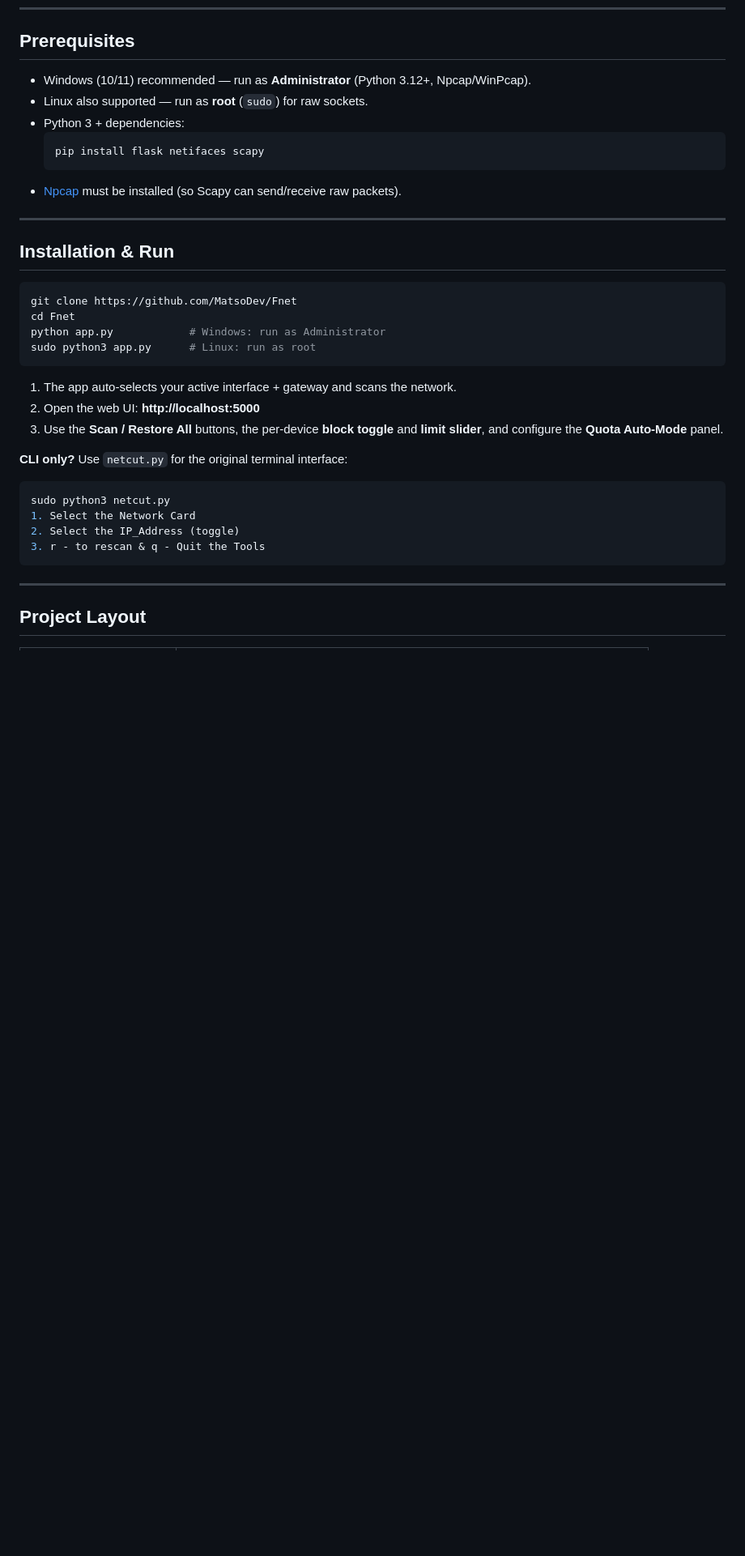
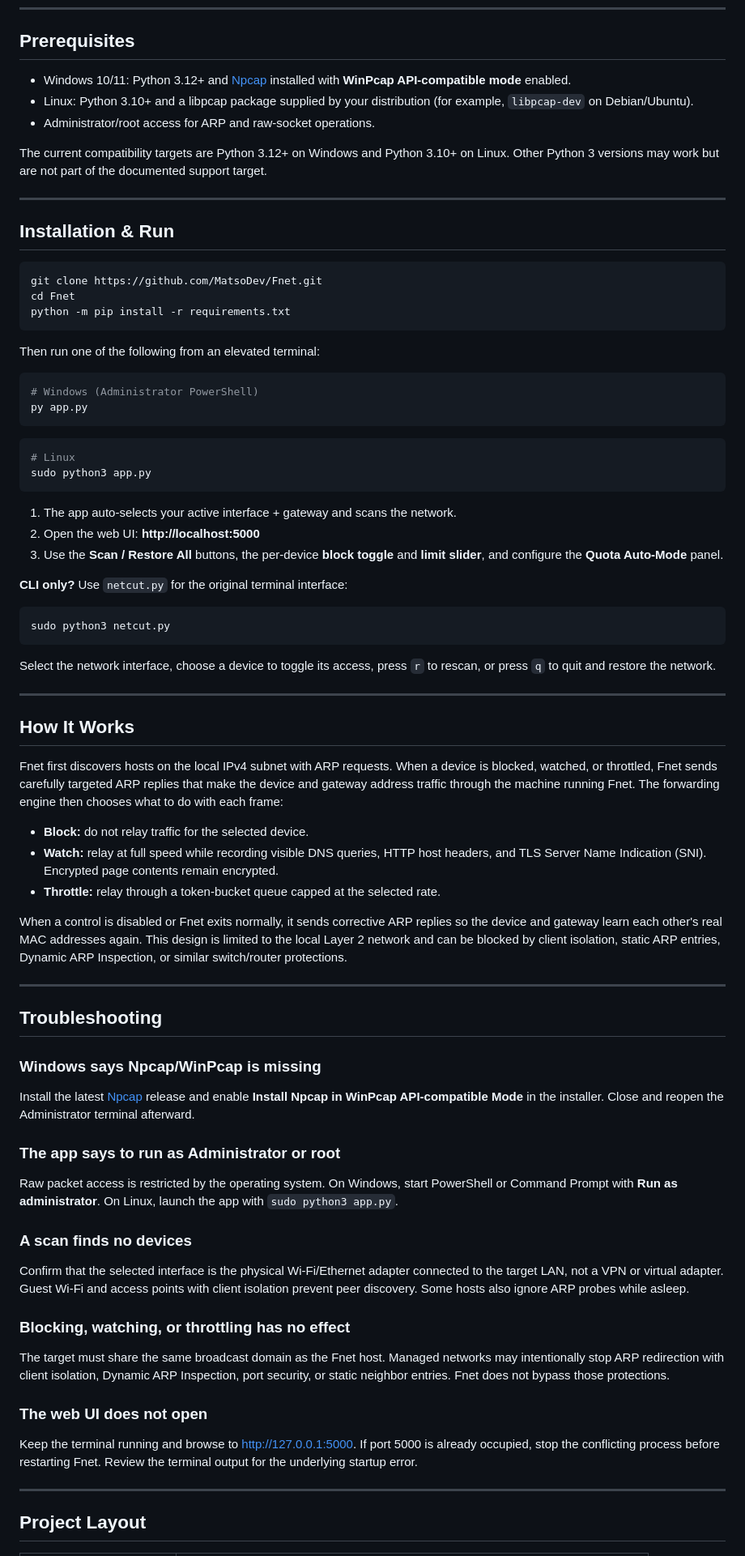
Before and after one commit to MatsoDev/Fnet, a Markdown page: README.md, the part around one of its changes. Shown at 81% size. Drawn GitHub-style; blank space fills up the shorter version.

Commit message:
docs: improve setup and project guidance

````diff
--- a/README.md
+++ b/README.md
@@ -41,23 +58,32 @@ Save your router's monthly internet allowance automatically:
 
 ## Prerequisites
 
-* Windows (10/11) recommended — run as **Administrator** (Python 3.12+, Npcap/WinPcap).
-* Linux also supported — run as **root** (`sudo`) for raw sockets.
-* Python 3 + dependencies:
-  ```
-  pip install flask netifaces scapy
-  ```
-* [Npcap](https://npcap.com/) must be installed (so Scapy can send/receive raw packets).
+* Windows 10/11: Python 3.12+ and [Npcap](https://npcap.com/) installed with **WinPcap API-compatible mode** enabled.
+* Linux: Python 3.10+ and a libpcap package supplied by your distribution (for example, `libpcap-dev` on Debian/Ubuntu).
+* Administrator/root access for ARP and raw-socket operations.
+
+The current compatibility targets are Python 3.12+ on Windows and Python 3.10+ on Linux. Other Python 3 versions may work but are not part of the documented support target.
 
 ---
 
 ## Installation & Run
 
 ```bash
-git clone https://github.com/MatsoDev/Fnet
+git clone https://github.com/MatsoDev/Fnet.git
 cd Fnet
-python app.py            # Windows: run as Administrator
-sudo python3 app.py      # Linux: run as root
+python -m pip install -r requirements.txt
+```
+
+Then run one of the following from an elevated terminal:
+
+```powershell
+# Windows (Administrator PowerShell)
+py app.py
+```
+
+```bash
+# Linux
+sudo python3 app.py
 ```
 
 1. The app auto-selects your active interface + gateway and scans the network.
@@ -67,10 +93,45 @@ sudo python3 app.py      # Linux: run as root
 **CLI only?** Use `netcut.py` for the original terminal interface:
 ```bash
 sudo python3 netcut.py
-1. Select the Network Card
-2. Select the IP_Address (toggle)
-3. r - to rescan & q - Quit the Tools
 ```
+
+Select the network interface, choose a device to toggle its access, press `r` to rescan, or press `q` to quit and restore the network.
+
+---
+
+## How It Works
+
+Fnet first discovers hosts on the local IPv4 subnet with ARP requests. When a device is blocked, watched, or throttled, Fnet sends carefully targeted ARP replies that make the device and gateway address traffic through the machine running Fnet. The forwarding engine then chooses what to do with each frame:
+
+* **Block:** do not relay traffic for the selected device.
+* **Watch:** relay at full speed while recording visible DNS queries, HTTP host headers, and TLS Server Name Indication (SNI). Encrypted page contents remain encrypted.
+* **Throttle:** relay through a token-bucket queue capped at the selected rate.
+
+When a control is disabled or Fnet exits normally, it sends corrective ARP replies so the device and gateway learn each other's real MAC addresses again. This design is limited to the local Layer 2 network and can be blocked by client isolation, static ARP entries, Dynamic ARP Inspection, or similar switch/router protections.
+
+---
+
+## Troubleshooting
+
+### Windows says Npcap/WinPcap is missing
+
+Install the latest [Npcap](https://npcap.com/) release and enable **Install Npcap in WinPcap API-compatible Mode** in the installer. Close and reopen the Administrator terminal afterward.
+
+### The app says to run as Administrator or root
+
+Raw packet access is restricted by the operating system. On Windows, start PowerShell or Command Prompt with **Run as administrator**. On Linux, launch the app with `sudo python3 app.py`.
+
+### A scan finds no devices
+
+Confirm that the selected interface is the physical Wi-Fi/Ethernet adapter connected to the target LAN, not a VPN or virtual adapter. Guest Wi-Fi and access points with client isolation prevent peer discovery. Some hosts also ignore ARP probes while asleep.
+
+### Blocking, watching, or throttling has no effect
+
+The target must share the same broadcast domain as the Fnet host. Managed networks may intentionally stop ARP redirection with client isolation, Dynamic ARP Inspection, port security, or static neighbor entries. Fnet does not bypass those protections.
+
+### The web UI does not open
+
+Keep the terminal running and browse to [http://127.0.0.1:5000](http://127.0.0.1:5000). If port 5000 is already occupied, stop the conflicting process before restarting Fnet. Review the terminal output for the underlying startup error.
 
 ---
 
````
Also changed, not shown: other parts of README.md (+24 -1 lines), docs/dashboard.png (added), 1 other file.
